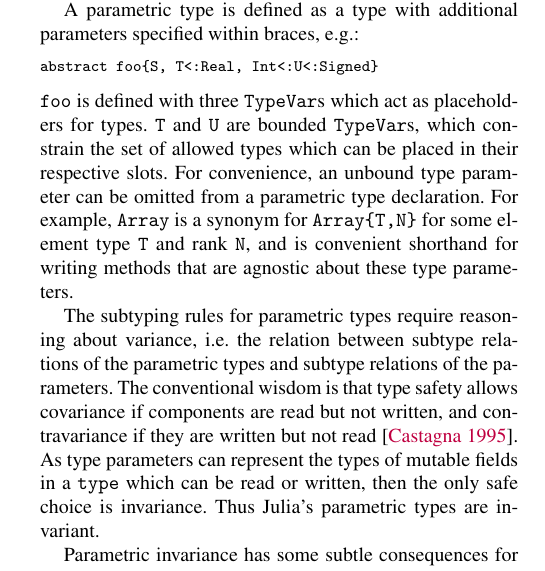
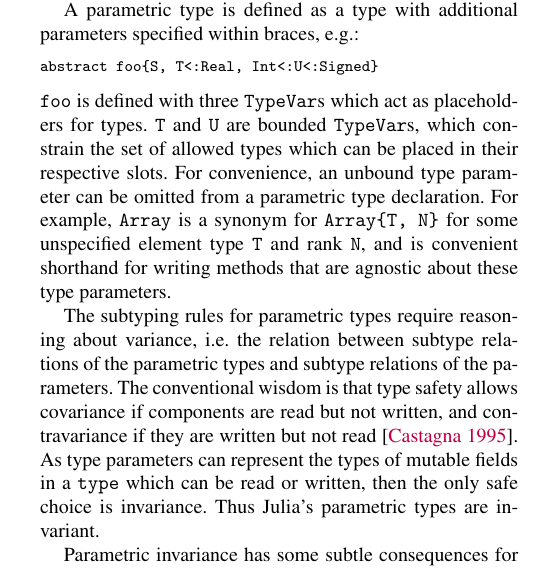
Before and after one commit to jiahao/julia-type-system, a LaTeX paper (pldi2015/pldi2015.tex): part of one column of page 4 of 16, cut so that both start at the same text. Compiled offline with pdfLaTeX; a missing font is replaced by an installed copy or a similar font.

Commit message:
Clarify that typevars are unspecified types

```diff
--- a/pldi2015/pldi2015.tex
+++ b/pldi2015/pldi2015.tex
@@ -363,9 +363,9 @@ abstract foo{S, T<:Real, Int<:U<:Signed}
 types. \verb|T| and \verb|U| are bounded \verb|TypeVar|s, which constrain the
 set of allowed types which can be placed in their respective slots. For
 convenience, an unbound type parameter can be omitted from a parametric type
-declaration. For example, \verb|Array| is a synonym for \verb|Array{T,N}|
-for some element type \verb|T| and rank \verb|N|, and is convenient shorthand
-for writing methods that are agnostic about these type parameters.
+declaration. For example, \verb|Array| is a synonym for \verb|Array{T, N}|
+for some unspecified element type \verb|T| and rank \verb|N|, and is convenient
+shorthand for writing methods that are agnostic about these type parameters.
 
 The subtyping rules for parametric types require reasoning about variance,
 i.e.\ the relation between subtype relations of the parametric types and
```
